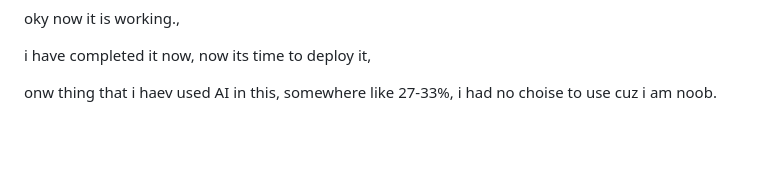
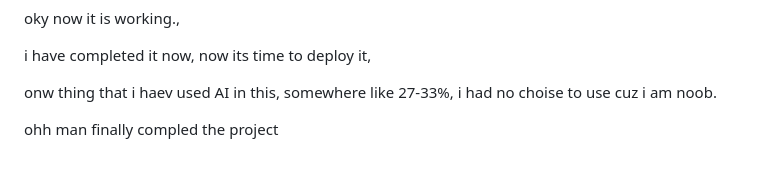
Before and after one commit to Broccoliux/repo-roaster, a Markdown page: journal.md, the part around the change. Drawn GitHub-style; blank space fills up the shorter version.

```diff
--- a/journal.md
+++ b/journal.md
@@ -1300,3 +1300,6 @@ oky now it is working.,
 i have completed it now, now its time to deploy it,
 
 onw thing that i haev used AI in this, somewhere like 27-33%, i had no choise to use cuz i am noob.
+
+
+ohh man finally compled the project
```
